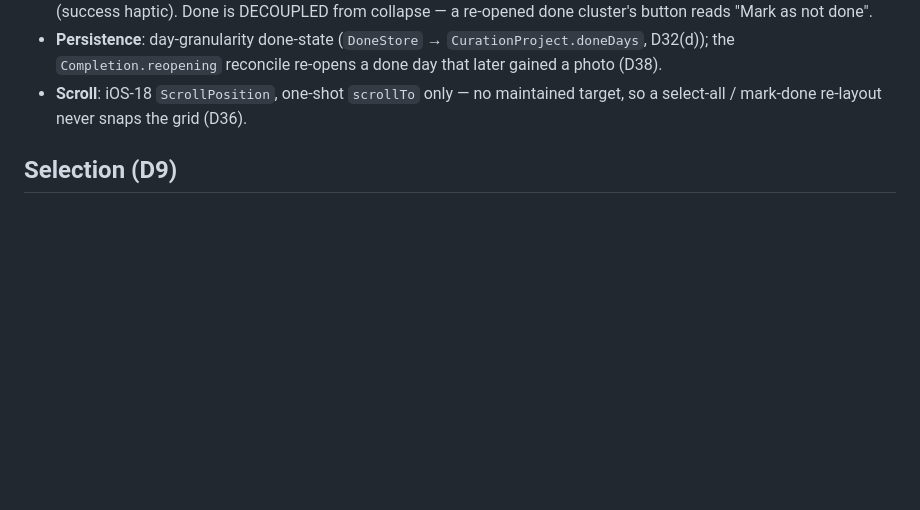
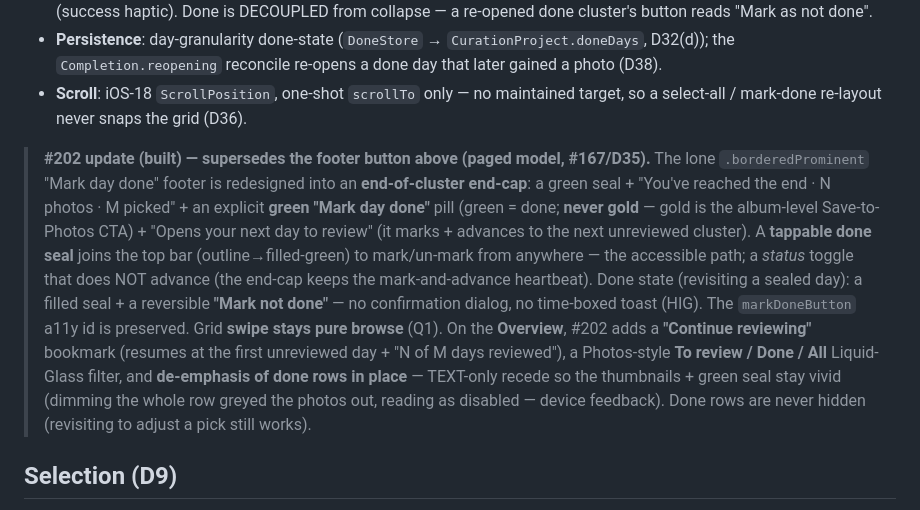
Before and after one commit to valtteriluomapareto/poimi, a Markdown page: docs/design/ui-spec.md, the part around the change. Drawn GitHub-style; blank space fills up the shorter version.

Commit message:
#202 docs: paper-index + ui-spec for the mark-completed designs
- paper-index: +3 artboards (4X7-0 Overview resume/progress, 51J-0/53R-0 grid
  mark-done not-done/done), count 62→65, re-stamped 2026-07-20.
- ui-spec: a #202 callout in the mark-as-done section — the end-cap + top-bar seal
  redesign, the Overview resume/filter, and text-only de-emphasis of done rows.

Co-Authored-By: Claude Opus 4.8 (1M context) <noreply@anthropic.com>
Claude-Session: https://claude.ai/code/session_01JeTrFdyTptmbzNpz74dt4A

```diff
--- a/docs/design/ui-spec.md
+++ b/docs/design/ui-spec.md
@@ -84,6 +84,21 @@ every other cluster is a collapsed peek. "Done" is its own state (a green seal b
   the `Completion.reopening` reconcile re-opens a done day that later gained a photo (D38).
 - **Scroll**: iOS-18 `ScrollPosition`, one-shot `scrollTo` only — no maintained target, so a
   select-all / mark-done re-layout never snaps the grid (D36).
+
+> **#202 update (built) — supersedes the footer button above (paged model, #167/D35).** The lone
+> `.borderedProminent` "Mark day done" footer is redesigned into an **end-of-cluster end-cap**: a green
+> seal + "You've reached the end · N photos · M picked" + an explicit **green "Mark day done"** pill
+> (green = done; **never gold** — gold is the album-level Save-to-Photos CTA) + "Opens your next day to
+> review" (it marks + advances to the next unreviewed cluster). A **tappable done seal** joins the top
+> bar (outline→filled-green) to mark/un-mark from anywhere — the accessible path; a *status* toggle that
+> does NOT advance (the end-cap keeps the mark-and-advance heartbeat). Done state (revisiting a sealed
+> day): a filled seal + a reversible **"Mark not done"** — no confirmation dialog, no time-boxed toast
+> (HIG). The `markDoneButton` a11y id is preserved. Grid **swipe stays pure browse** (Q1). On the
+> **Overview**, #202 adds a **"Continue reviewing"** bookmark (resumes at the first unreviewed day +
+> "N of M days reviewed"), a Photos-style **To review / Done / All** Liquid-Glass filter, and
+> **de-emphasis of done rows in place** — TEXT-only recede so the thumbnails + green seal stay vivid
+> (dimming the whole row greyed the photos out, reading as disabled — device feedback). Done rows are
+> never hidden (revisiting to adjust a pick still works).
 
 ## Selection (D9)
 
```
Also changed, not shown: docs/design/paper-index.md (+6 -3 lines).
